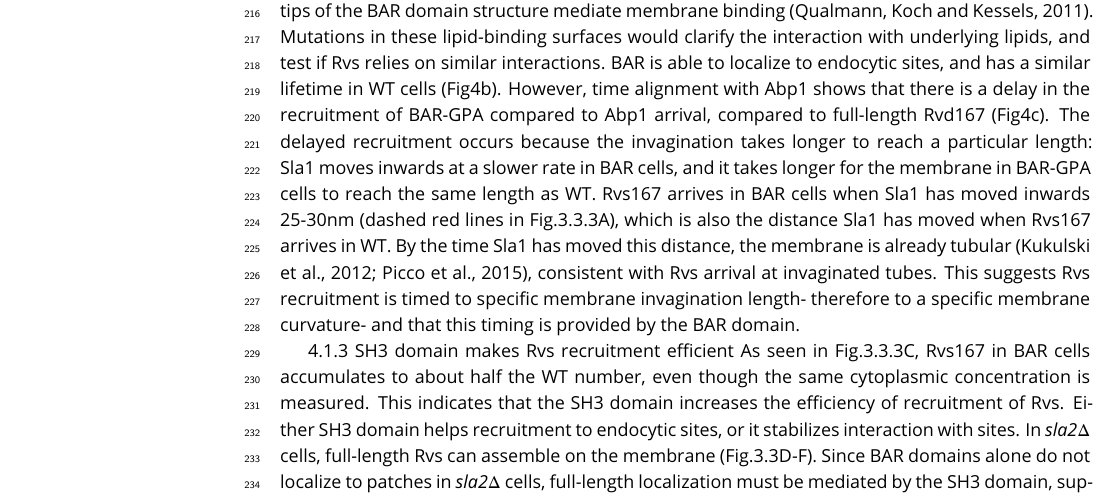
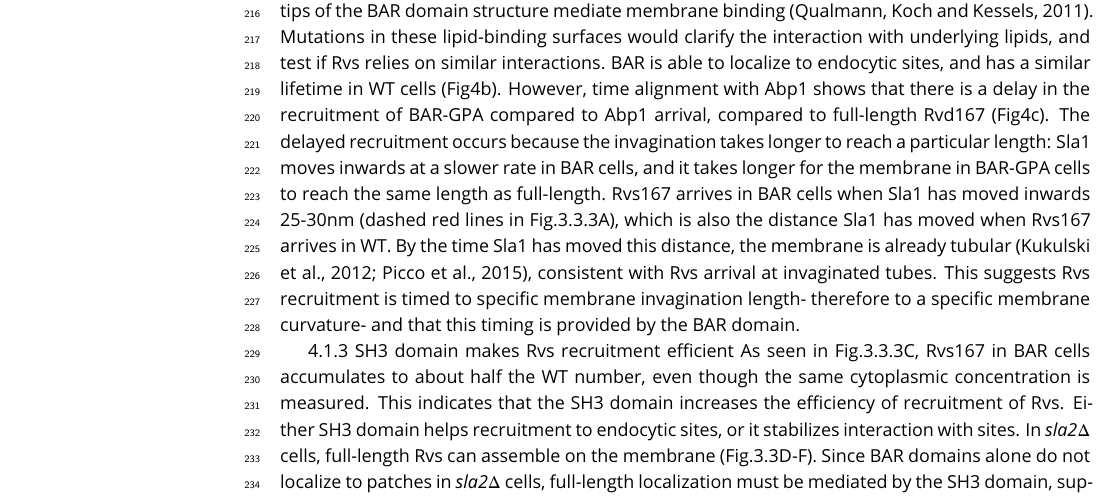
Before and after one commit to deepikaamenon/scission_paper, a LaTeX document (main.tex): part of page 8 of 14, cut so that both start at the same text. Compiled offline with pdfLaTeX.

Commit message:
txs auto checkin

```diff
--- a/main.tex
+++ b/main.tex
@@ -238,7 +238,7 @@ Recruitment and function of the Rvs complex in has been explored in this work, a
 
 %4.1.1 BAR domain senses membrane curvature
 The curved structure of BAR dimers (Peter et al., 2004; Mim et al., 2012) has suggested that Rvs is recruited by its preference for some membrane shapes over others, supported by its arrival at curved membrane tubes. In the absence of membrane curvature, in  \textit{sla2$\Delta$}  cells, the BAR domain alone does not localize to cortical patches (Fig.3b,c). This demonstrates for the first time that the BAR domain does indeed sense and requires membrane curvature to localize to cortical patches. Work on BAR domains have proposed that electrostatic interactions at the concave surface and tips of the BAR domain structure mediate membrane binding (Qualmann, Koch and Kessels, 2011). Mutations in these lipid-binding surfaces would clarify the interaction with underlying lipids, and test if Rvs relies on similar interactions.
-BAR is able to localize to endocytic sites, and has a similar lifetime in WT cells (Fig4b). However, time alignment with Abp1 shows that there is a delay in the recruitment of BAR-GPA compared to Abp1 arrival, compared to full-length Rvd167 (Fig4c). The delayed recruitment occurs because the invagination takes longer to reach a particular length: Sla1 moves inwards at a slower rate in BAR cells, and it takes longer for the membrane in BAR-GPA cells to reach the same length as WT. Rvs167 arrives in BAR cells when Sla1 has moved inwards 25-30nm (dashed red lines in Fig.3.3.3A), which is also the distance Sla1 has moved when Rvs167 arrives in WT. By the time Sla1 has moved this distance, the membrane is already tubular (Kukulski et al., 2012; Picco et al., 2015), consistent with Rvs arrival at invaginated tubes. This suggests Rvs recruitment is timed to specific membrane invagination length- therefore to a specific membrane curvature- and that this timing is provided by the BAR domain.
+BAR is able to localize to endocytic sites, and has a similar lifetime in WT cells (Fig4b). However, time alignment with Abp1 shows that there is a delay in the recruitment of BAR-GPA compared to Abp1 arrival, compared to full-length Rvd167 (Fig4c). The delayed recruitment occurs because the invagination takes longer to reach a particular length: Sla1 moves inwards at a slower rate in BAR cells, and it takes longer for the membrane in BAR-GPA cells to reach the same length as full-length. Rvs167 arrives in BAR cells when Sla1 has moved inwards 25-30nm (dashed red lines in Fig.3.3.3A), which is also the distance Sla1 has moved when Rvs167 arrives in WT. By the time Sla1 has moved this distance, the membrane is already tubular (Kukulski et al., 2012; Picco et al., 2015), consistent with Rvs arrival at invaginated tubes. This suggests Rvs recruitment is timed to specific membrane invagination length- therefore to a specific membrane curvature- and that this timing is provided by the BAR domain.
 
 %In Fig.3.3.3B we see that while the full-length Rvs167 arrives about 4 seconds after the arrival of Abp1, BAR arrives only 6 seconds after Abp1 arrives. There is a time delay between Abp1 recruitment and BAR arrival, compared to the arrival of full-length Rvs167, confirmed by the TIRF measurement in 3.3.3D. The delay in recruitment could occur because the membrane has not acquired the required invagination length or because the loss of the SH3 domain causes delayed recruitment. That the delayed recruitment occurs because the invagination takes longer to reach a particular length is supported by the fact that Sla1 moves inwards at a slower rate in BAR cells. It takes longer for the membrane in BAR cells to reach the same length as WT. Rvs167 arrives in BAR cells when Sla1 has moved inwards 25-30nm (dashed red lines in Fig.3.3.3A), which is also the distance Sla1 has moved when Rvs167 arrives in WT. By the time Sla1 has moved this distance, the membrane is already tubular (Kukulski et al., 2012; Picco et al., 2015), consistent with Rvs arrival at invaginated tubes. This suggests Rvs recruitment is timed to specific membrane invagination length- therefore to a specific membrane curvature- and that this timing is provided by the BAR domain.
 
```
